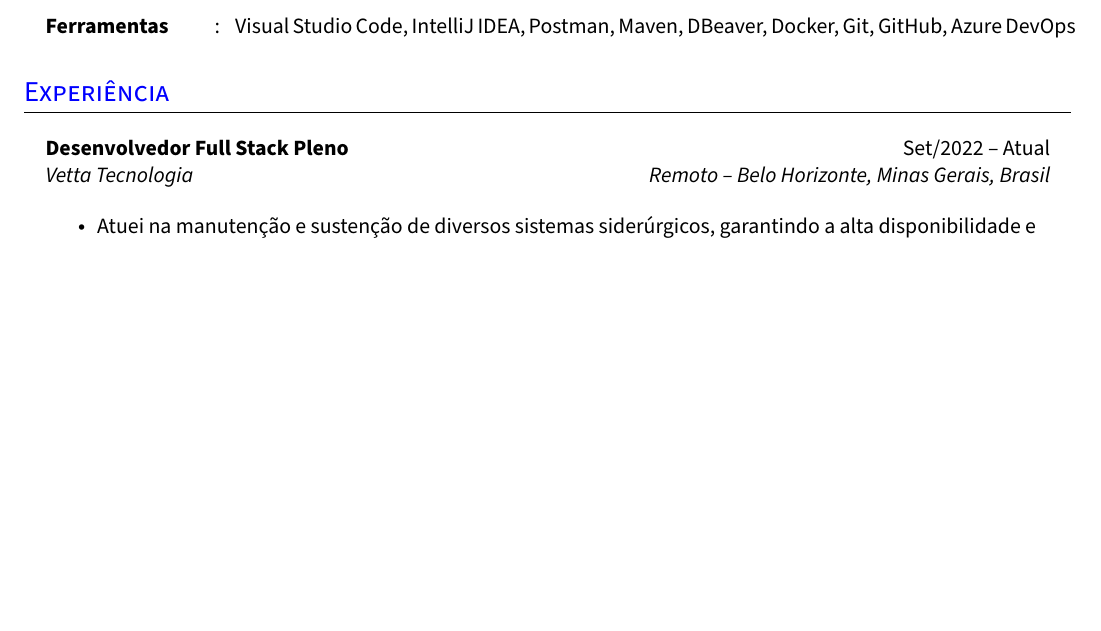
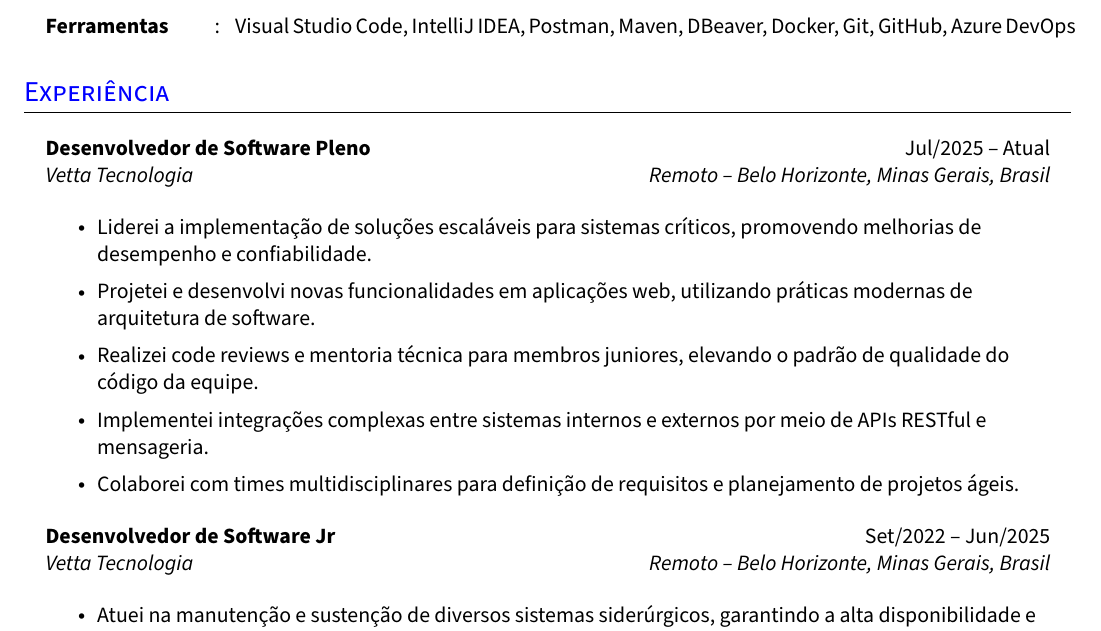
Before and after one commit to leonardofn/curriculo-latex, a LaTeX document (main.tex, which reads sections/experience.tex): part of page 1 of 2, cut so that both start at the same text, the shorter picture padded with empty space. Compiled offline with pdfLaTeX.

Commit message:
fix(experience): atualiza título de desenvolvedor e adiciona novas responsabilidades

```diff
--- a/sections/experience.tex
+++ b/sections/experience.tex
@@ -2,7 +2,26 @@
 
 \resumeHeadingListStart{}
 
-\resumeQuadHeading{Desenvolvedor Full Stack Pleno}{Set/2022 -- Atual}{Vetta Tecnologia}{Remoto -- Belo Horizonte, Minas Gerais, Brasil}
+\resumeQuadHeading{Desenvolvedor de Software Pleno}{Jul/2025 -- Atual}{Vetta Tecnologia}{Remoto -- Belo Horizonte, Minas Gerais, Brasil}
+
+\resumeItemListStart{}
+
+\resumeItem{Liderei a implementação de soluções escaláveis para sistemas críticos, promovendo melhorias de desempenho e confiabilidade.}
+
+\resumeItem{Projetei e desenvolvi novas funcionalidades em aplicações web, utilizando práticas modernas de arquitetura de software.}
+
+\resumeItem{Realizei code reviews e mentoria técnica para membros juniores, elevando o padrão de qualidade do código da equipe.}
+
+\resumeItem{Implementei integrações complexas entre sistemas internos e externos por meio de APIs RESTful e mensageria.}
+
+% \resumeItem{Atuei na automação de processos de deploy e integração contínua, reduzindo o tempo de entrega de novas versões.}
+
+\resumeItem{Colaborei com times multidisciplinares para definição de requisitos e planejamento de projetos ágeis.}
+
+\resumeItemListEnd{}
+
+
+\resumeQuadHeading{Desenvolvedor de Software Jr}{Set/2022 -- Jun/2025}{Vetta Tecnologia}{Remoto -- Belo Horizonte, Minas Gerais, Brasil}
 
 \resumeItemListStart{}
 
```
Also changed, not shown: main.pdf.
